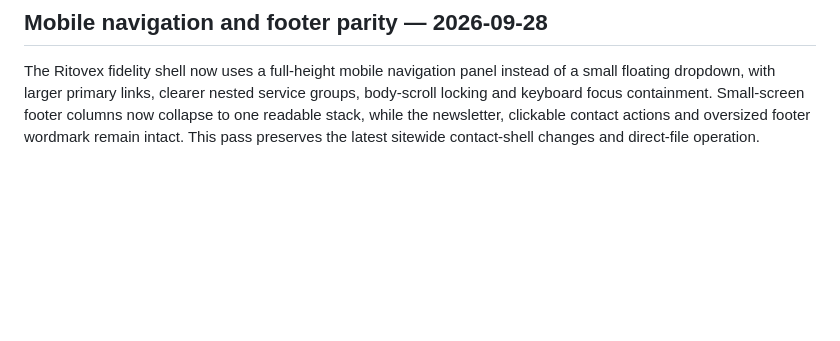
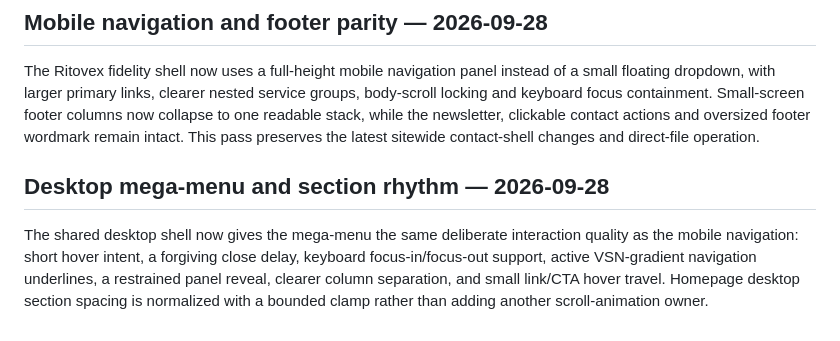
Before and after one commit to Vertex-Systems-Network/vsn-website, a Markdown page: README.md, the part around the change. Drawn GitHub-style; blank space fills up the shorter version.

Commit message:
Document desktop shell parity milestone

```diff
--- a/README.md
+++ b/README.md
@@ -308,3 +308,7 @@ All 32 HTML pages now expose the shared header email/phone and footer phone/emai
 ## Mobile navigation and footer parity — 2026-09-28
 
 The Ritovex fidelity shell now uses a full-height mobile navigation panel instead of a small floating dropdown, with larger primary links, clearer nested service groups, body-scroll locking and keyboard focus containment. Small-screen footer columns now collapse to one readable stack, while the newsletter, clickable contact actions and oversized footer wordmark remain intact. This pass preserves the latest sitewide contact-shell changes and direct-file operation.
+
+## Desktop mega-menu and section rhythm — 2026-09-28
+
+The shared desktop shell now gives the mega-menu the same deliberate interaction quality as the mobile navigation: short hover intent, a forgiving close delay, keyboard focus-in/focus-out support, active VSN-gradient navigation underlines, a restrained panel reveal, clearer column separation, and small link/CTA hover travel. Homepage desktop section spacing is normalized with a bounded clamp rather than adding another scroll-animation owner.
```
